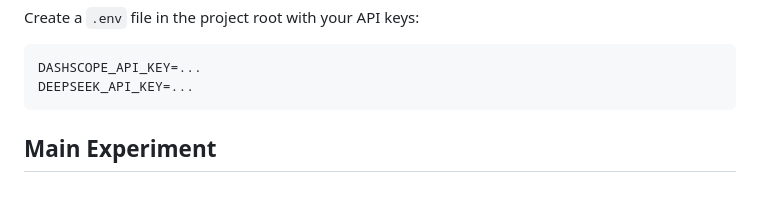
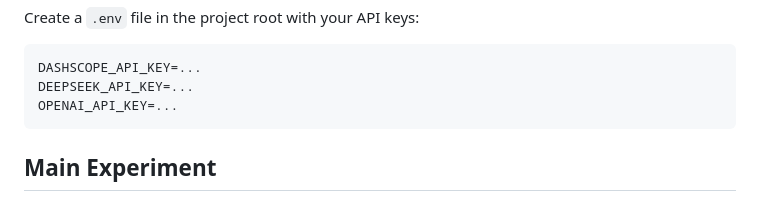
Before and after one commit to sanglide/ValueScope, a Markdown page: README.md, the part around the change. GitHub-like rendering.

````diff
--- a/README.md
+++ b/README.md
@@ -50,6 +50,7 @@ Create a `.env` file in the project root with your API keys:
 ```bash
 DASHSCOPE_API_KEY=...
 DEEPSEEK_API_KEY=...
+OPENAI_API_KEY=...
 ```
 
 ## Main Experiment
````
